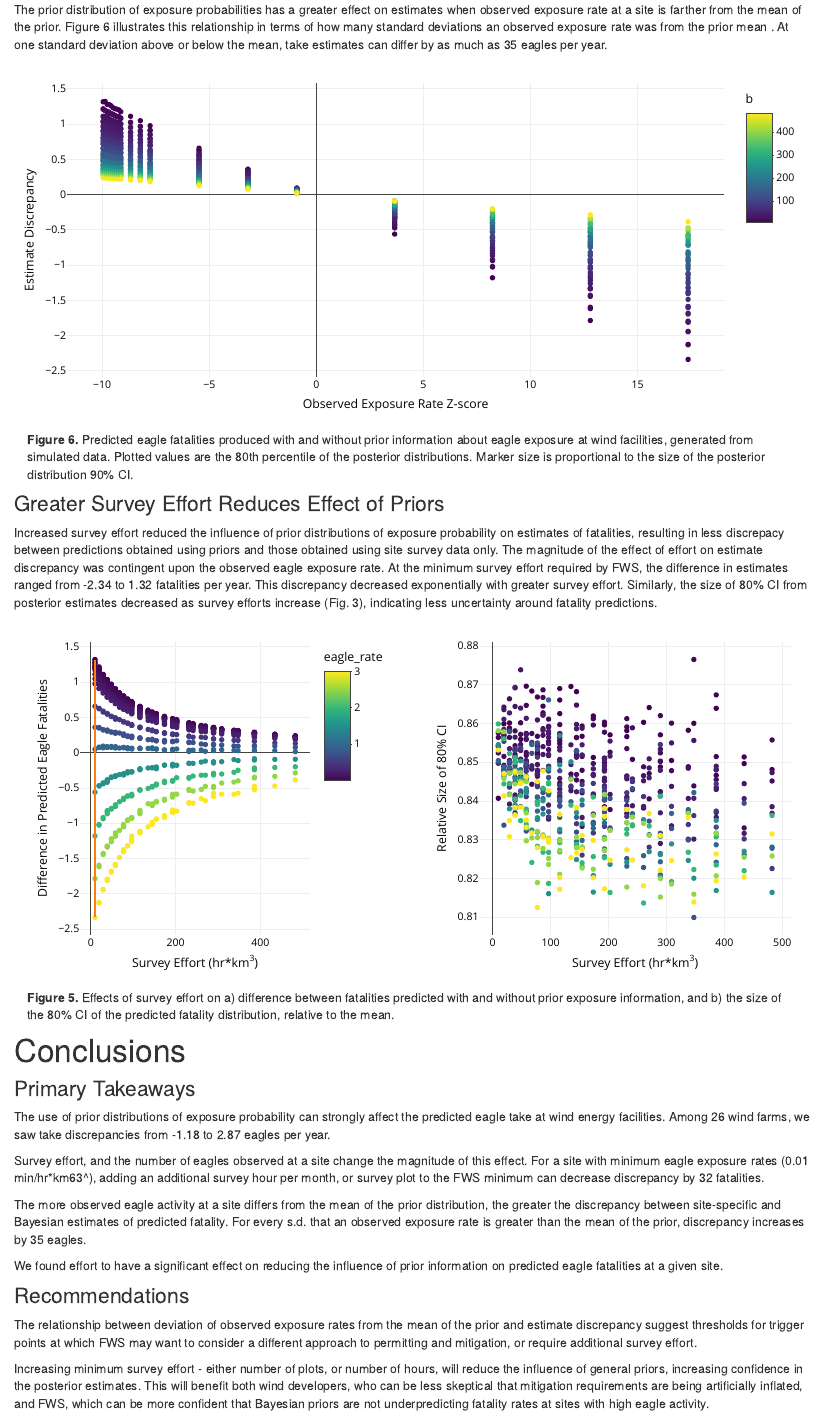
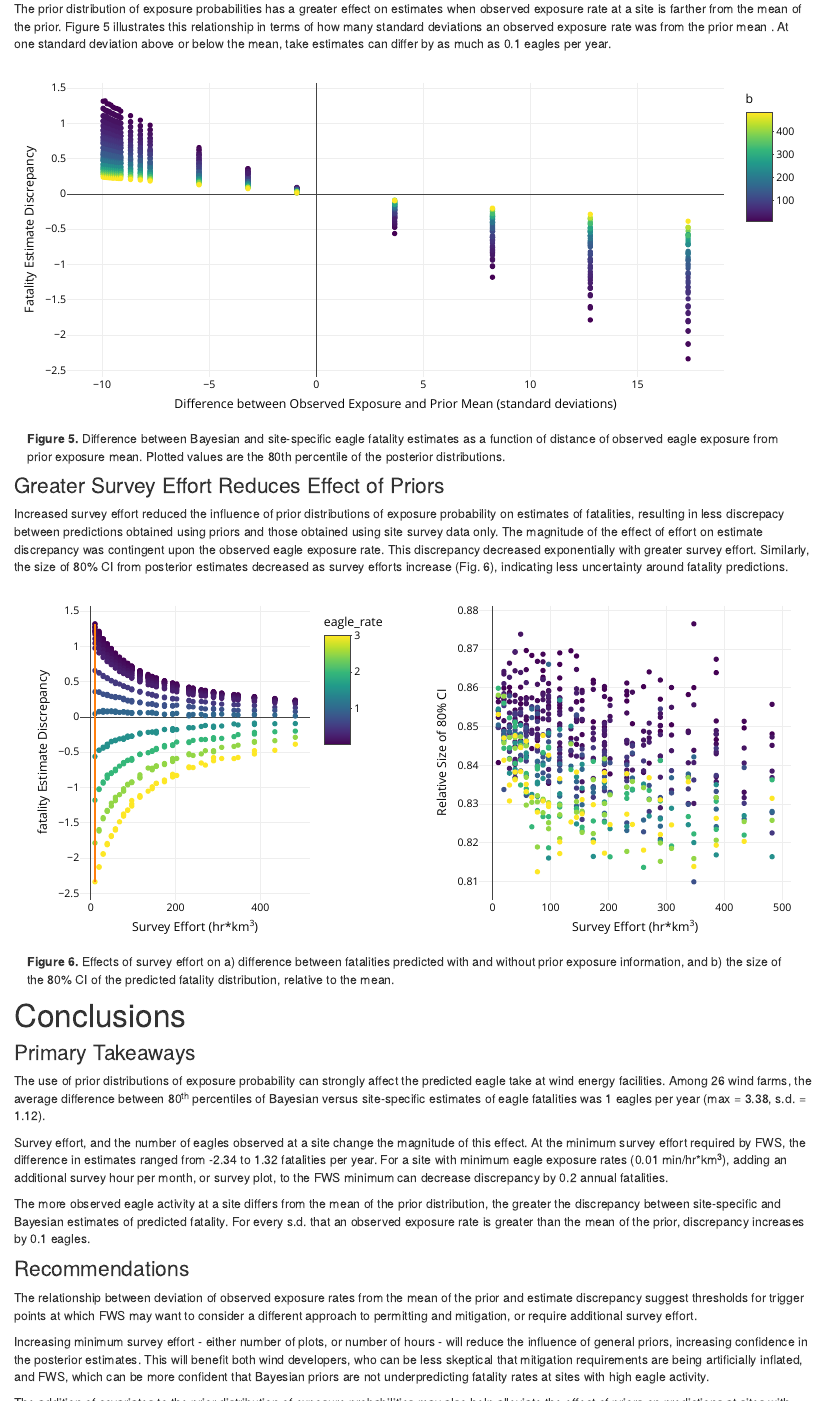
Before and after one commit to mjevans26/eaglesFWS, an R Markdown document (vignettes/index.Rmd): the page in a window 1100 px wide, from 3080 px down before the commit and from 3060 px down after it, so that both start at the same text. Rendered offline with R 4.5, knitr and Pandoc, with nearby package versions; code that draws random numbers runs with fixed seeds of ours; some code elsewhere in the file could not run offline.

Commit message:
updated colision priors to new USFWS

````diff
--- a/vignettes/index.Rmd
+++ b/vignettes/index.Rmd
@@ -316,7 +316,7 @@ plot_ly(sim[!(sim$eagle_rate %in% c(0.02, 0.03, 0.04, 0.06, 0.07, 0.08, 0.09)),]
 )
 ```
 
-The prior distribution of exposure probabilities has a greater effect on estimates when observed exposure rate at a site is farther from the mean of the prior.  Figure 6 illustrates this relationship in terms of how many standard deviations an observed exposure rate was from the prior mean .  At one standard deviation above or below the mean, take estimates can differ by as much as 35 eagles per year.
+The prior distribution of exposure probabilities has a greater effect on estimates when observed exposure rate at a site is farther from the mean of the prior.  Figure 5 illustrates this relationship in terms of how many standard deviations an observed exposure rate was from the prior mean .  At one standard deviation above or below the mean, take estimates can differ by as much as 0.1 eagles per year.
 
 ```{r echo = FALSE, warning = FALSE, error = FALSE}
 fluidPage(
@@ -333,15 +333,15 @@ plot_ly(sim)%>%
             hoverinfo = 'text')%>%
   layout(hovermode = 'closest',
          font = list(color = 'black'),
-         xaxis = list(title = "Observed Exposure Rate Z-score"
+         xaxis = list(title = " Difference between Observed Exposure and Prior Mean (standard deviations)"
          ),
-         yaxis = list(title = "Estimate Discrepancy")
+         yaxis = list(title = "Fatality Estimate Discrepancy")
   )
 ),
   fluidRow(
     column(12,
       p(class = "caption",
-        tags$b("Figure 6."), "Predicted eagle fatalities produced with and without prior information about eagle exposure at wind facilities, generated from simulated data.  Plotted values are the 80th percentile of the posterior distributions.  Marker size is proportional to the size of the posterior distribution 90% CI.")
+        tags$b("Figure 5."), "Difference between Bayesian and site-specific eagle fatality estimates as a function of distance of observed eagle exposure from prior exposure mean.  Plotted values are the 80th percentile of the posterior distributions.")
     )
   )
 )
@@ -349,7 +349,7 @@ plot_ly(sim)%>%
 
 ### Greater Survey Effort Reduces Effect of Priors
 
-Increased survey effort reduced the influence of prior distributions of exposure probability on estimates of fatalities, resulting in less discrepacy between predictions obtained using priors and those obtained using site survey data only.  The magnitude of the effect of effort on estimate discrepancy was contingent upon the observed eagle exposure rate. At the minimum survey effort required by FWS, the difference in estimates ranged from `r round(min((sim$U_F - sim$U)*mean(Bay16$SCALE)), 2)` to `r round(max((sim$U_F - sim$U)*mean(Bay16$SCALE)), 2)` fatalities per year. This discrepancy decreased exponentially with greater survey effort. Similarly, the size of 80% CI from posterior estimates decreased as survey efforts increase (Fig. 3), indicating less uncertainty around fatality predictions.
+Increased survey effort reduced the influence of prior distributions of exposure probability on estimates of fatalities, resulting in less discrepacy between predictions obtained using priors and those obtained using site survey data only.  The magnitude of the effect of effort on estimate discrepancy was contingent upon the observed eagle exposure rate. This discrepancy decreased exponentially with greater survey effort. Similarly, the size of 80% CI from posterior estimates decreased as survey efforts increase (Fig. 6), indicating less uncertainty around fatality predictions.
 
 ```{r p3, echo=FALSE, warning=FALSE, error=FALSE, message = FALSE}
 #sim$b2 <- sim$b^2
@@ -380,7 +380,7 @@ fluidPage(
          font = list(color = 'black'),
          xaxis = list(title = "Survey Effort (hr*km<sup>3</sup>)"
          ),
-         yaxis = list(title = "Difference in Predicted Eagle Fatalities"),
+         yaxis = list(title = "fatality Estimate Discrepancy"),
          legend = list(x = 0.6, y = 0.9)
   )
     ),
@@ -412,7 +412,7 @@ plot_ly(sim[!(sim$eagle_rate %in% c(0.02, 0.03, 0.04, 0.06, 0.07, 0.08, 0.09)),]
   fluidRow(
     column(12,
       p(class = "caption",
-        tags$b("Figure 5."), " Effects of survey effort on a) difference between fatalities predicted with and without prior exposure information, and b) the size of the 80% CI of the predicted fatality distribution, relative to the mean.")
+        tags$b("Figure 6."), " Effects of survey effort on a) difference between fatalities predicted with and without prior exposure information, and b) the size of the 80% CI of the predicted fatality distribution, relative to the mean.")
     )
   )
 )
@@ -425,19 +425,16 @@ plot_ly(sim[!(sim$eagle_rate %in% c(0.02, 0.03, 0.04, 0.06, 0.07, 0.08, 0.09)),]
 
 ### Primary Takeaways
 
-The use of prior distributions of exposure probability can strongly affect the predicted eagle take at wind energy facilities.  Among 26 wind farms, we saw take discrepancies from `r round(min((Bay16$U_F - Bay16$U)*Bay16$SCALE), 2)` to `r round(max((Bay16$U_F - Bay16$U)*Bay16$SCALE), 2)` eagles per year.
+The use of prior distributions of exposure probability can strongly affect the predicted eagle take at wind energy facilities.  Among 26 wind farms, the average difference between 80^th^ percentiles of Bayesian versus site-specific estimates of eagle fatalities was `r round(mean(abs((Bay16$U_F - Bay16$U)*Bay16$SCALE)), 2)` eagles per year (max = `r round(max((Bay16$U_F - Bay16$U)*Bay16$SCALE), 2)`, s.d. = `r round(sd((Bay16$U_F - Bay16$U)*Bay16$SCALE), 2)`).
 
-Survey effort, and the number of eagles observed at a site change the magnitude of this effect. For a site with minimum eagle exposure rates (0.01 min/hr*km63^), adding an additional survey hour per month, or survey plot to the FWS minimum can decrease discrepancy by 32 fatalities.
+Survey effort, and the number of eagles observed at a site change the magnitude of this effect.  At the minimum survey effort required by FWS, the difference in estimates ranged from `r round(min((sim$U_F - sim$U)*mean(Bay16$SCALE)), 2)` to `r round(max((sim$U_F - sim$U)*mean(Bay16$SCALE)), 2)` fatalities per year. For a site with minimum eagle exposure rates (0.01 min/hr*km^3^), adding an additional survey hour per month, or survey plot, to the FWS minimum can decrease discrepancy by 0.2 annual fatalities.
 
-The more observed eagle activity at a site differs from the mean of the prior distribution, the greater the discrepancy between site-specific and Bayesian estimates of predicted fatality.  For every s.d. that an observed exposure rate is greater than the mean of the prior, discrepancy increases by 35 eagles.
-
-We found effort to have a significant effect on reducing the influence of prior information on predicted eagle fatalities at a given site.
-
+The more observed eagle activity at a site differs from the mean of the prior distribution, the greater the discrepancy between site-specific and Bayesian estimates of predicted fatality.  For every s.d. that an observed exposure rate is greater than the mean of the prior, discrepancy increases by 0.1 eagles.
 
 ### Recommendations
 The relationship between deviation of observed exposure rates from the mean of the prior and estimate discrepancy suggest thresholds for trigger points at which FWS may want to consider a different approach to permitting and mitigation, or require additional survey effort.
 
-Increasing minimum survey effort - either number of plots, or number of hours, will reduce the influence of general priors, increasing confidence in the posterior estimates.  This will benefit both wind developers, who can be less skeptical that mitigation requirements are being artificially inflated, and FWS, which can be more confident that Bayesian priors are not underpredicting fatality rates at sites with high eagle activity.
+Increasing minimum survey effort - either number of plots, or number of hours - will reduce the influence of general priors, increasing confidence in the posterior estimates.  This will benefit both wind developers, who can be less skeptical that mitigation requirements are being artificially inflated, and FWS, which can be more confident that Bayesian priors are not underpredicting fatality rates at sites with high eagle activity.
 
 The addition of covariates to the prior distribution of exposure probabilities may also help alleviate the effect of priors on predictions at sites with extreme observed eagle activity.  rather than integrating site specific values with all wind projects, they could be integrated with distributions from sites sharing similar characteristics.
 
````
Also changed, not shown: vignettes/data/data.RData, vignettes/index.Rmd (28 more changed lines).
